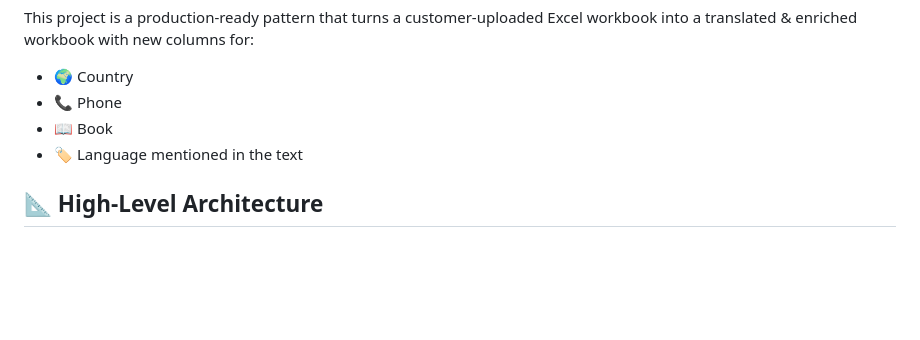
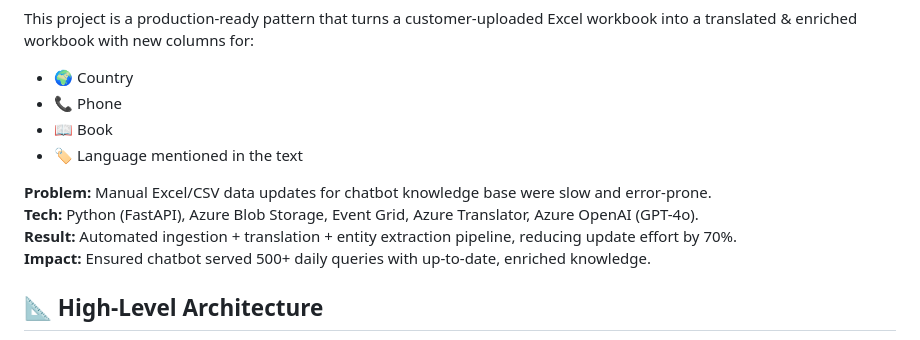
Before and after one commit to DhaneshRamesh/fiquecsv-api, a Markdown page: README.md, the part around the change. Rendered like a GitHub page; blank space fills up the shorter version.

```diff
--- a/README.md
+++ b/README.md
@@ -6,6 +6,11 @@ This project is a production-ready pattern that turns a customer-uploaded Excel
 * 📞 Phone
 * 📖 Book
 * 🏷️ Language mentioned in the text
+
+**Problem:** Manual Excel/CSV data updates for chatbot knowledge base were slow and error-prone.
+**Tech:** Python (FastAPI), Azure Blob Storage, Event Grid, Azure Translator, Azure OpenAI (GPT-4o).
+**Result:** Automated ingestion + translation + entity extraction pipeline, reducing update effort by 70%.
+**Impact:** Ensured chatbot served 500+ daily queries with up-to-date, enriched knowledge.
 
 ## 📐 High-Level Architecture
 
```
